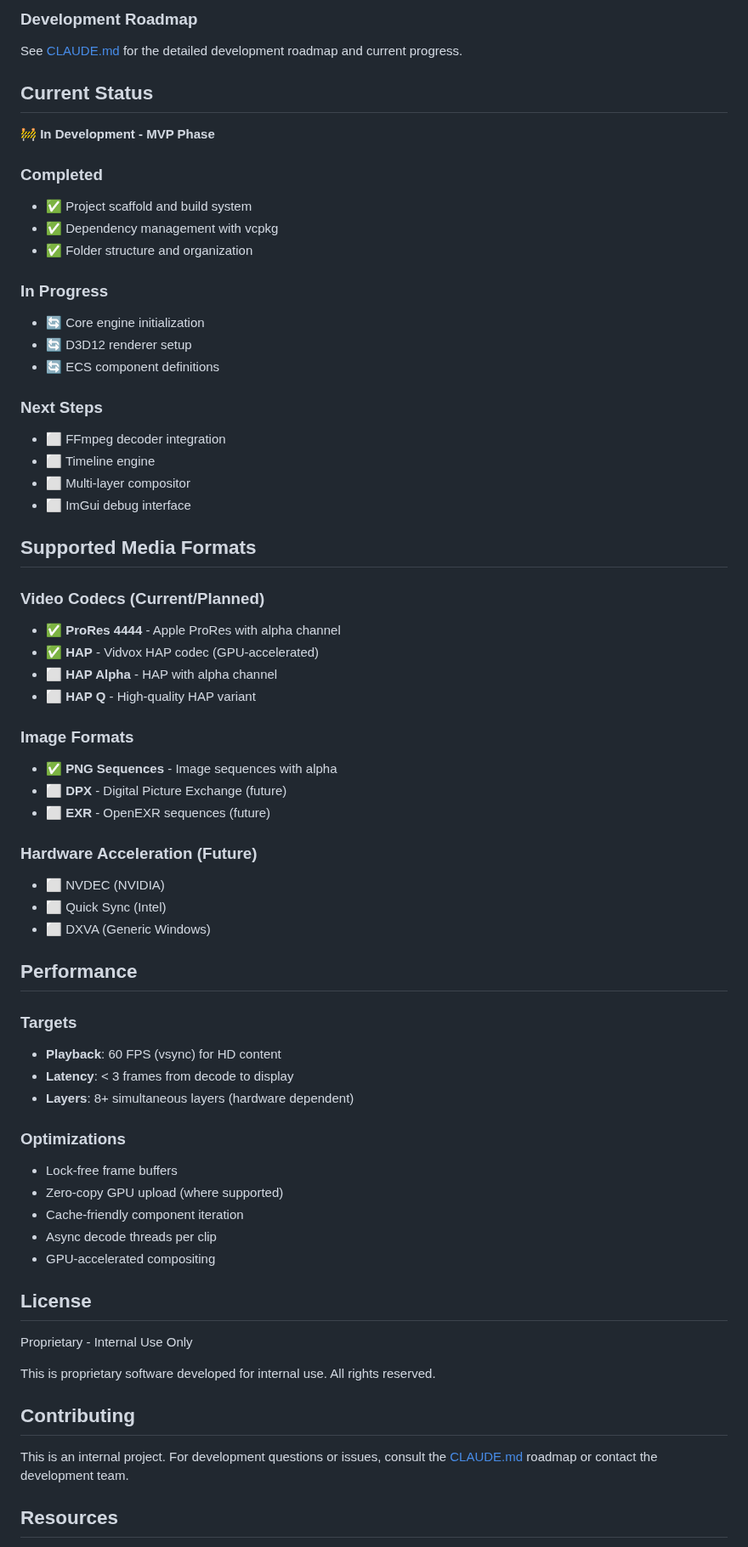
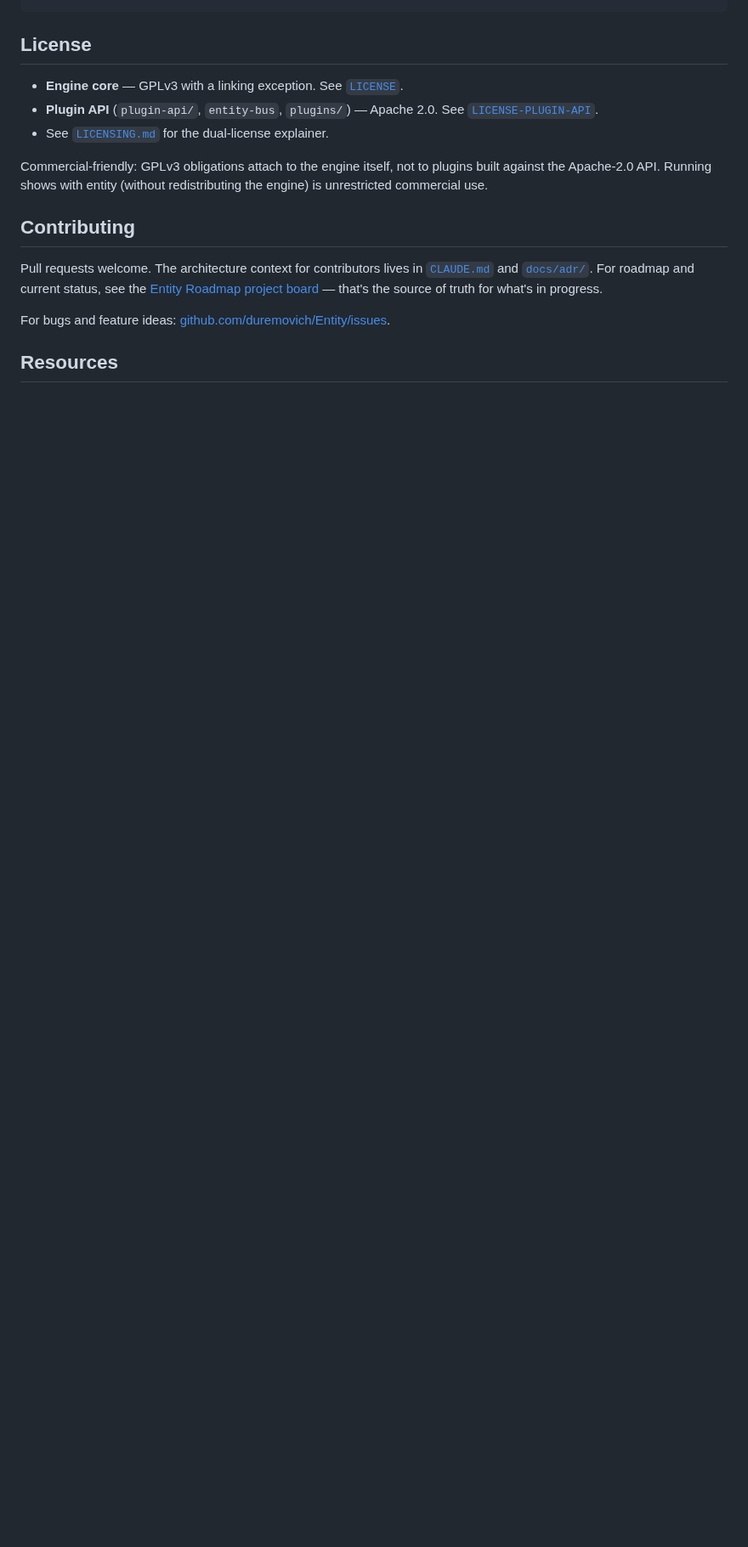
Before and after one commit to duremovich/Entity, a Markdown page: README.md, the part around one of its changes. Shown at 85% size. GitHub-like rendering; blank space fills up the shorter version.

```diff
--- a/README.md
+++ b/README.md
@@ -155,68 +145,25 @@ Entity Media Server uses an **Entity Component System (ECS)** architecture power
-### Development Roadmap
-
-See [CLAUDE.md](CLAUDE.md) for the detailed development roadmap and current progress.
-
-## Current Status
-
-🚧 **In Development - MVP Phase**
-
-### Completed
-- ✅ Project scaffold and build system
-- ✅ Dependency management with vcpkg
-- ✅ Folder structure and organization
-
-### In Progress
-- 🔄 Core engine initialization
-- 🔄 D3D12 renderer setup
-- 🔄 ECS component definitions
-
-### Next Steps
-- ⬜ FFmpeg decoder integration
-- ⬜ Timeline engine
-- ⬜ Multi-layer compositor
-- ⬜ ImGui debug interface
-
-## Supported Media Formats
-
-### Video Codecs (Current/Planned)
-- ✅ **ProRes 4444** - Apple ProRes with alpha channel
-- ✅ **HAP** - Vidvox HAP codec (GPU-accelerated)
-- ⬜ **HAP Alpha** - HAP with alpha channel
-- ⬜ **HAP Q** - High-quality HAP variant
-
-### Image Formats
-- ✅ **PNG Sequences** - Image sequences with alpha
-- ⬜ **DPX** - Digital Picture Exchange (future)
-- ⬜ **EXR** - OpenEXR sequences (future)
-
-### Hardware Acceleration (Future)
-- ⬜ NVDEC (NVIDIA)
-- ⬜ Quick Sync (Intel)
-- ⬜ DXVA (Generic Windows)
-
-## Performance
-
-### Targets
-- **Playback**: 60 FPS (vsync) for HD content
-- **Latency**: < 3 frames from decode to display
-- **Layers**: 8+ simultaneous layers (hardware dependent)
-
-### Optimizations
-- Lock-free frame buffers
-- Zero-copy GPU upload (where supported)
-- Cache-friendly component iteration
-- Async decode threads per clip
-- GPU-accelerated compositing
 
 ## License
 
-Proprietary - Internal Use Only
+- **Engine core** — GPLv3 with a linking exception. See [`LICENSE`](LICENSE).
+- **Plugin API** (`plugin-api/`, `entity-bus`, `plugins/`) — Apache 2.0.
+  See [`LICENSE-PLUGIN-API`](LICENSE-PLUGIN-API).
+- See [`LICENSING.md`](LICENSING.md) for the dual-license explainer.
 
-This is proprietary software developed for internal use. All rights reserved.
+Commercial-friendly: GPLv3 obligations attach to the engine itself, not
+to plugins built against the Apache-2.0 API. Running shows with entity
+(without redistributing the engine) is unrestricted commercial use.
 
 ## Contributing
 
-This is an internal project. For development questions or issues, consult the [CLAUDE.md](CLAUDE.md) roadmap or contact the development team.
+Pull requests welcome. The architecture context for contributors lives
+in [`CLAUDE.md`](CLAUDE.md) and [`docs/adr/`](docs/adr/). For roadmap
+and current status, see the
+[Entity Roadmap project board](https://github.com/users/duremovich/projects/2)
+— that's the source of truth for what's in progress.
+
+For bugs and feature ideas:
+[github.com/duremovich/Entity/issues](https://github.com/duremovich/Entity/issues).
 
 ## Resources
 
```
Also changed, not shown: other parts of README.md (+136 -138 lines).
